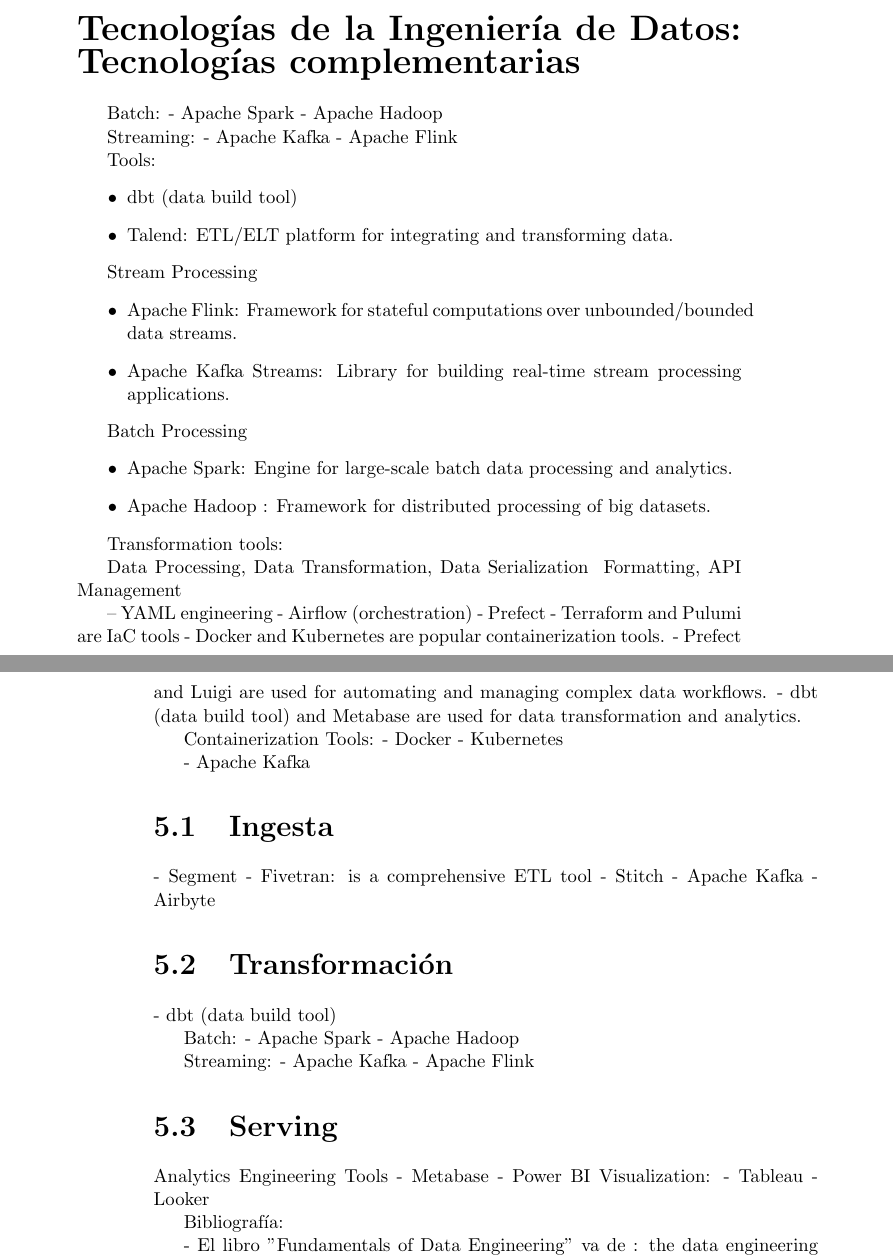
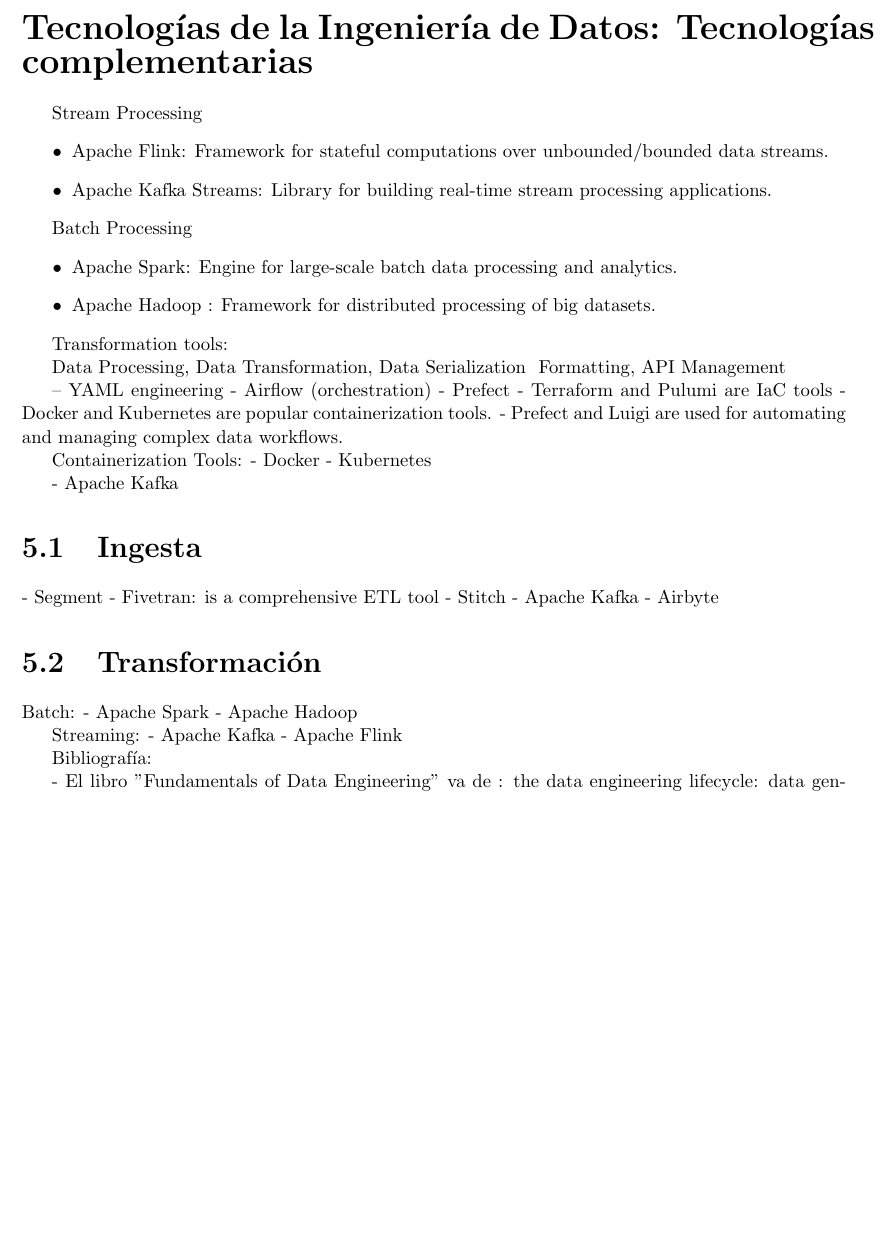
Before and after one commit to NileyGF/Data-Engineering-Course, a LaTeX book (conf/main.tex): two parts of pages 47 and 48 of 48 before the commit and part of page 33 of 33 after it, the two joined at a grey line, cut so that both start at the same text, the shorter picture padded with empty space. Compiled offline with pdfLaTeX.

Commit message:
adjust margins and spacing & update pdf

```diff
--- a/conf/main.tex
+++ b/conf/main.tex
@@ -1,6 +1,13 @@
 \documentclass[12pt]{book}
 
 % Packages
+\usepackage{geometry}
+ \geometry{
+ a4paper,
+ total={170mm,257mm},
+ left=20mm,
+ top=20mm,
+ }
 \usepackage{amsmath}  % For math equations
 \usepackage{hyperref} % For hyperlinks
 \usepackage{titlesec} % For customizing section titles
@@ -963,24 +975,6 @@ Metabase es una plataforma de inteligencia empresarial de código abierto. Puede
 \normalfont\LARGE \textbf{Tecnologías de la Ingeniería de Datos: Tecnologías complementarias}
 \normalfont\small\\
 
-Batch:
-- Apache Spark
-- Apache Hadoop
-
-Streaming:
-- Apache Kafka
-- Apache Flink
-
-Tools:
-\begin{itemize}
-    \item dbt (data build tool)
-    \item Talend: ETL/ELT platform for integrating and transforming data.
-    % \item Informatica: Enterprise-grade data integration and governance suite.
-    % \item Apache Camel: Middleware for routing and mediating data between systems.
-    % \item Microsoft SQL Server Integration Services (SSIS): ETL tool for data migration and transformation.
-    % \item Denodo: Data virtualization platform for unified access to distributed sources.
-\end{itemize}
-
 Stream Processing
 \begin{itemize}
     \item Apache Flink: Framework for stateful computations over unbounded/bounded data streams.
@@ -1010,7 +1004,6 @@ Data Processing, Data Transformation, Data Serialization & Formatting, API Manag
 - Terraform and Pulumi are IaC tools
 - Docker and Kubernetes are popular containerization tools.
 - Prefect and Luigi are used for automating and managing complex data workflows.
-- dbt (data build tool) and Metabase are used for data transformation and analytics.
 
 
 Containerization Tools:
@@ -1029,8 +1022,6 @@ Containerization Tools:
 - Airbyte
 \section{Transformación}
 
-- dbt (data build tool)
-
 Batch:
 - Apache Spark
 - Apache Hadoop
@@ -1039,13 +1030,6 @@ Streaming:
 - Apache Kafka
 - Apache Flink
 
-\section{Serving}
-Analytics Engineering Tools
-- Metabase
-- Power BI
-Visualization:
-- Tableau
-- Looker
 
 
 Bibliografía:
```
Also changed, not shown: conf/Data_engineering C1.pdf (deleted), conf/Data_engineering Conf 1-3.pdf (deleted), conf/Data_engineering Conf 1-4.pdf (added), conf/main.tex (27 more changed lines). Lines whose indentation alone changed are shown as unchanged.
